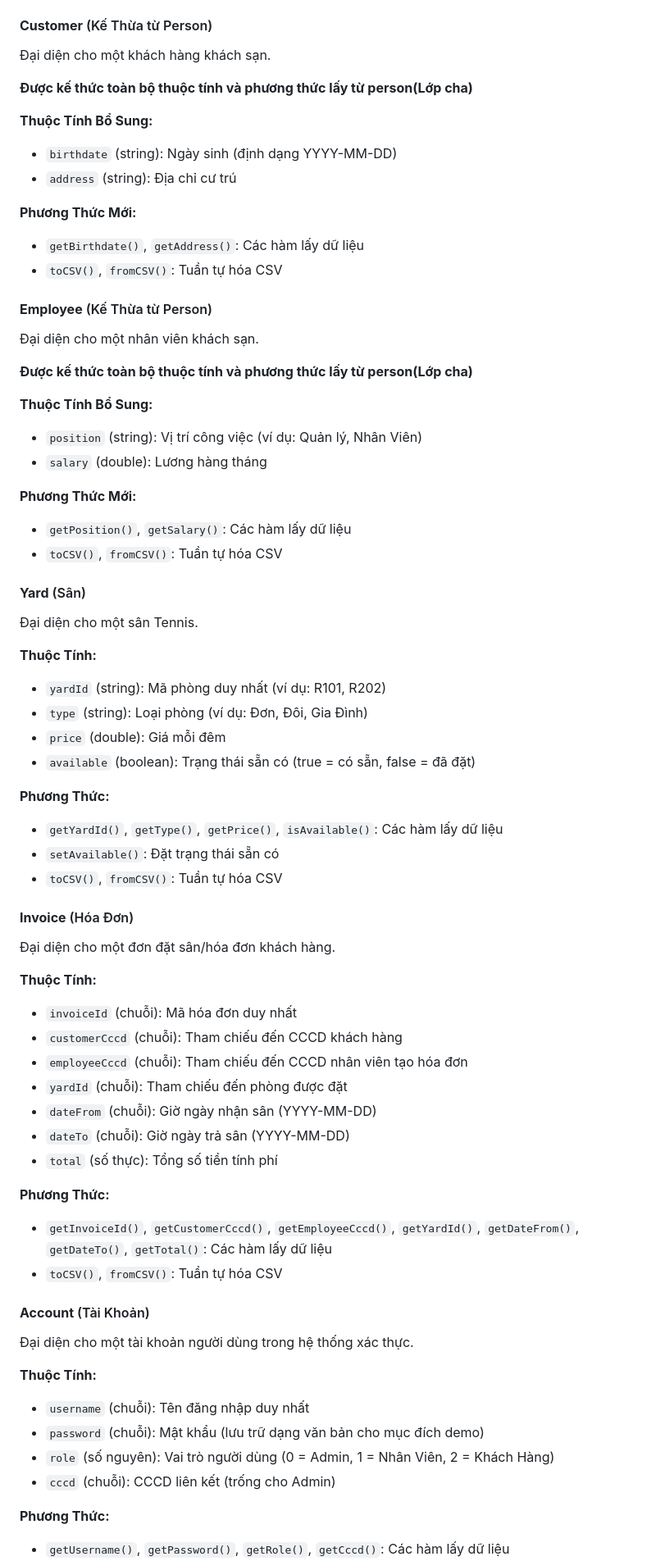
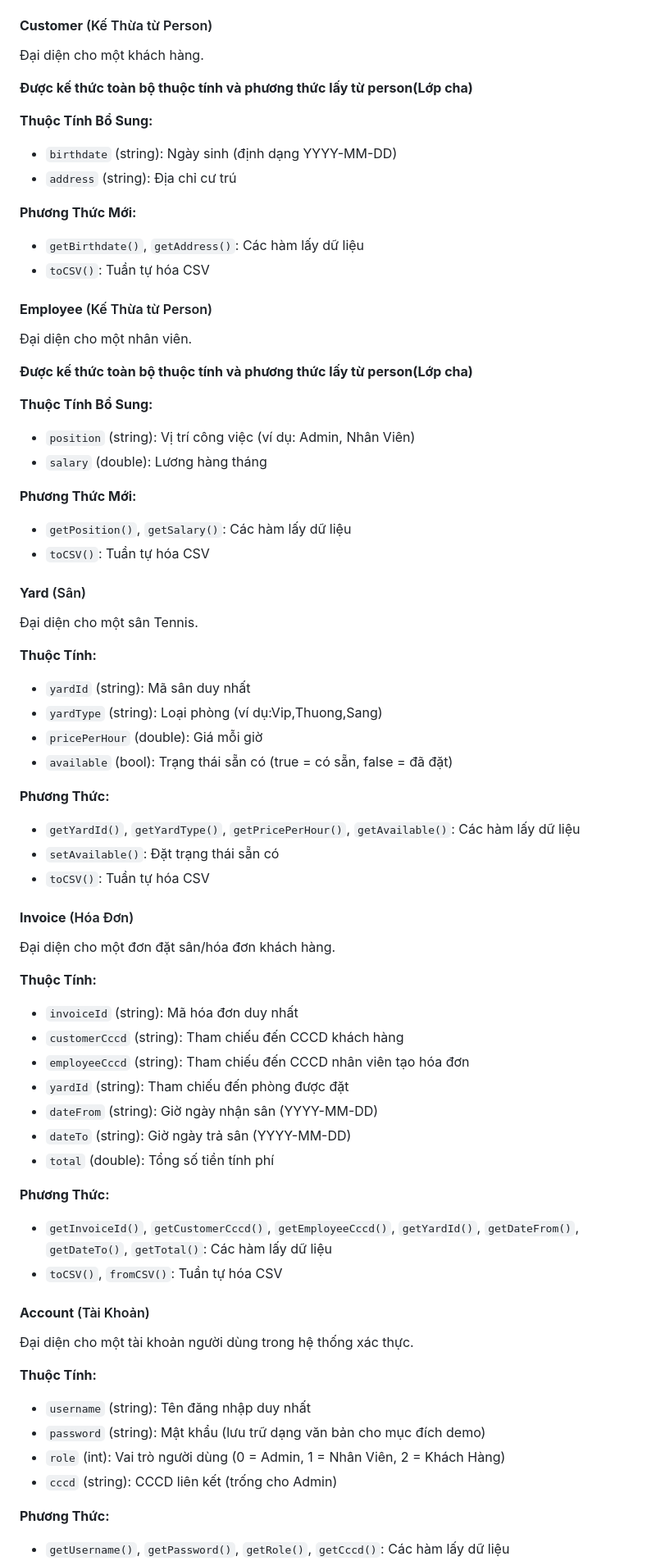
Before and after one commit to Renee2111/tennisgay, a Markdown page: README.md, the part around one of its changes. Shown at 82% size. Rendered like a GitHub page.

Commit message:
update README 2

```diff
--- a/README.md
+++ b/README.md
@@ -49,7 +49,7 @@ Lớp cơ sở cho tất cả người dùng của hệ thống.
 - `fromCSV()`: Phân tích từ định dạng CSV (thuần ảo)
 
 #### **Customer** (Kế Thừa từ Person)
-Đại diện cho một khách hàng khách sạn.
+Đại diện cho một khách hàng.
 
 **Được kế thức toàn bộ thuộc tính và phương thức lấy từ person(Lớp cha)**
 
@@ -59,46 +59,46 @@ Lớp cơ sở cho tất cả người dùng của hệ thống.
 
 **Phương Thức Mới:**
 - `getBirthdate()`, `getAddress()`: Các hàm lấy dữ liệu
-- `toCSV()`, `fromCSV()`: Tuần tự hóa CSV
+- `toCSV()`: Tuần tự hóa CSV
 
 #### **Employee** (Kế Thừa từ Person)
-Đại diện cho một nhân viên khách sạn.
+Đại diện cho một nhân viên.
 
 **Được kế thức toàn bộ thuộc tính và phương thức lấy từ person(Lớp cha)**
 
 **Thuộc Tính Bổ Sung:**
-- `position` (string): Vị trí công việc (ví dụ: Quản lý, Nhân Viên)
+- `position` (string): Vị trí công việc (ví dụ: Admin, Nhân Viên)
 - `salary` (double): Lương hàng tháng
 
 **Phương Thức Mới:**
 - `getPosition()`, `getSalary()`: Các hàm lấy dữ liệu
-- `toCSV()`, `fromCSV()`: Tuần tự hóa CSV
+- `toCSV()`: Tuần tự hóa CSV
 
 #### **Yard** (Sân)
 Đại diện cho một sân Tennis.
 
 **Thuộc Tính:**
-- `yardId` (string): Mã phòng duy nhất (ví dụ: R101, R202)
-- `type` (string): Loại phòng (ví dụ: Đơn, Đôi, Gia Đình)
-- `price` (double): Giá mỗi đêm
-- `available` (boolean): Trạng thái sẵn có (true = có sẵn, false = đã đặt)
+- `yardId` (string): Mã sân duy nhất
+- `yardType` (string): Loại phòng (ví dụ:Vip,Thuong,Sang)
+- `pricePerHour` (double): Giá mỗi giờ
+- `available` (bool): Trạng thái sẵn có (true = có sẵn, false = đã đặt)
 
 **Phương Thức:**
-- `getYardId()`, `getType()`, `getPrice()`, `isAvailable()`: Các hàm lấy dữ liệu
+- `getYardId()`, `getYardType()`, `getPricePerHour()`, `getAvailable()`: Các hàm lấy dữ liệu
 - `setAvailable()`: Đặt trạng thái sẵn có
-- `toCSV()`, `fromCSV()`: Tuần tự hóa CSV
+- `toCSV()`: Tuần tự hóa CSV
 
 #### **Invoice** (Hóa Đơn)
 Đại diện cho một đơn đặt sân/hóa đơn khách hàng.
 
 **Thuộc Tính:**
-- `invoiceId` (chuỗi): Mã hóa đơn duy nhất
-- `customerCccd` (chuỗi): Tham chiếu đến CCCD khách hàng
-- `employeeCccd` (chuỗi): Tham chiếu đến CCCD nhân viên tạo hóa đơn
-- `yardId` (chuỗi): Tham chiếu đến phòng được đặt
-- `dateFrom` (chuỗi): Giờ ngày nhận sân (YYYY-MM-DD)
-- `dateTo` (chuỗi): Giờ ngày trả sân (YYYY-MM-DD)
-- `total` (số thực): Tổng số tiền tính phí
+- `invoiceId` (string): Mã hóa đơn duy nhất
+- `customerCccd` (string): Tham chiếu đến CCCD khách hàng
+- `employeeCccd` (string): Tham chiếu đến CCCD nhân viên tạo hóa đơn
+- `yardId` (string): Tham chiếu đến phòng được đặt
+- `dateFrom` (string): Giờ ngày nhận sân (YYYY-MM-DD)
+- `dateTo` (string): Giờ ngày trả sân (YYYY-MM-DD)
+- `total` (double): Tổng số tiền tính phí
 
 **Phương Thức:**
 - `getInvoiceId()`, `getCustomerCccd()`, `getEmployeeCccd()`, `getYardId()`, `getDateFrom()`, `getDateTo()`, `getTotal()`: Các hàm lấy dữ liệu
@@ -108,10 +108,10 @@ Lớp cơ sở cho tất cả người dùng của hệ thống.
 Đại diện cho một tài khoản người dùng trong hệ thống xác thực.
 
 **Thuộc Tính:**
-- `username` (chuỗi): Tên đăng nhập duy nhất
-- `password` (chuỗi): Mật khẩu (lưu trữ dạng văn bản cho mục đích demo)
-- `role` (số nguyên): Vai trò người dùng (0 = Admin, 1 = Nhân Viên, 2 = Khách Hàng)
-- `cccd` (chuỗi): CCCD liên kết (trống cho Admin)
+- `username` (string): Tên đăng nhập duy nhất
+- `password` (string): Mật khẩu (lưu trữ dạng văn bản cho mục đích demo)
+- `role` (int): Vai trò người dùng (0 = Admin, 1 = Nhân Viên, 2 = Khách Hàng)
+- `cccd` (string): CCCD liên kết (trống cho Admin)
 
 **Phương Thức:**
 - `getUsername()`, `getPassword()`, `getRole()`, `getCccd()`: Các hàm lấy dữ liệu
```
Also changed, not shown: other parts of README.md (+2 -2 lines).
